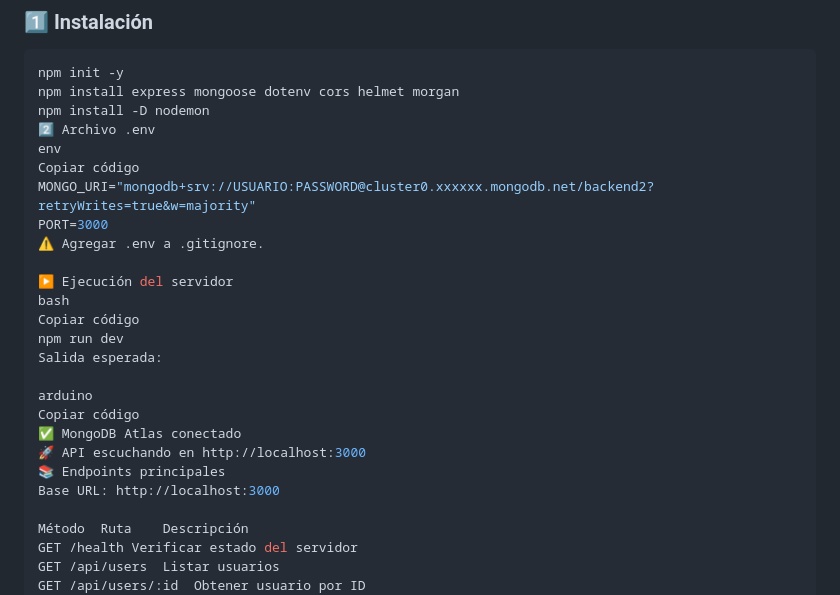
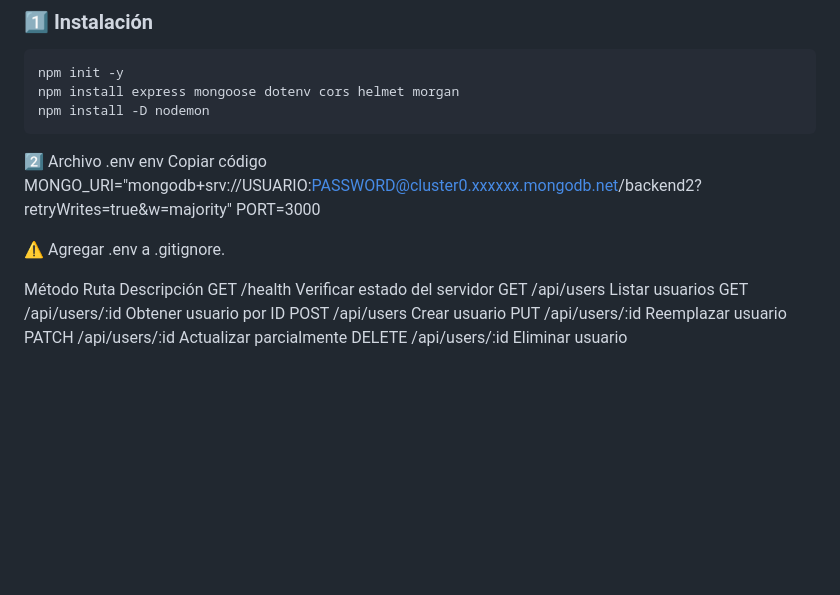
Before and after one commit to yanelricarte/backend2_coder, a Markdown page: README.md, the part around the change printed below. Rendered like a GitHub page; blank space fills up the shorter version.

Commit message:
api clase 1

````diff
--- a/README.md
+++ b/README.md
@@ -22,25 +22,16 @@ Implementa un CRUD completo sobre el recurso `users`.
 npm init -y
 npm install express mongoose dotenv cors helmet morgan
 npm install -D nodemon
+```
+
 2️⃣ Archivo .env
 env
 Copiar código
 MONGO_URI="mongodb+srv://USUARIO:PASSWORD@cluster0.xxxxxx.mongodb.net/backend2?retryWrites=true&w=majority"
 PORT=3000
+
 ⚠️ Agregar .env a .gitignore.
 
-▶️ Ejecución del servidor
-bash
-Copiar código
-npm run dev
-Salida esperada:
-
-arduino
-Copiar código
-✅ MongoDB Atlas conectado
-🚀 API escuchando en http://localhost:3000
-📚 Endpoints principales
-Base URL: http://localhost:3000
 
 Método	Ruta	Descripción
 GET	/health	Verificar estado del servidor
````
Also changed, not shown: other parts of README.md (+1 -1 lines).
